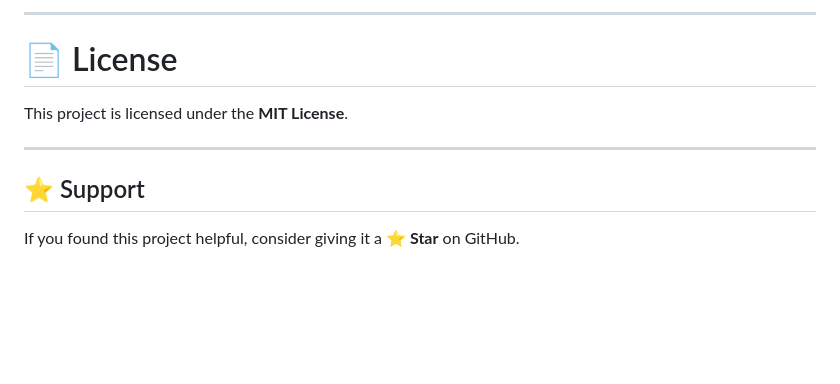
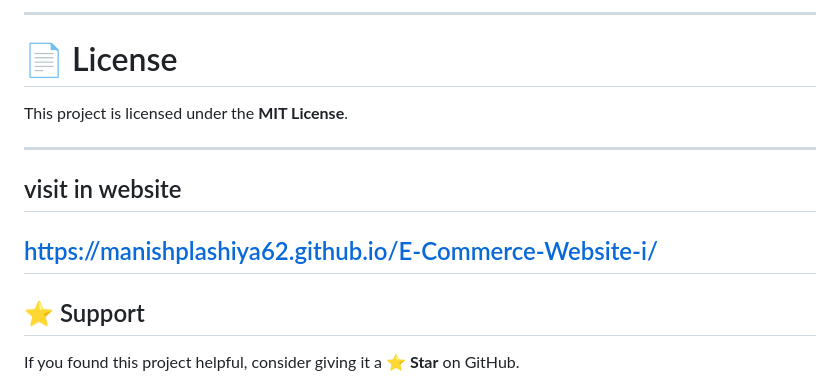
Before and after one commit to manishplashiya62/E-Commerce-Website-i, a Markdown page: readme.md, the part around the change. GitHub-like rendering; blank space fills up the shorter version.

```diff
--- a/readme.md
+++ b/readme.md
@@ -419,6 +419,9 @@ This project is licensed under the **MIT License**.
 
 ---
 
+## visit in website
+https://manishplashiya62.github.io/E-Commerce-Website-i/
+---
 ## ⭐ Support
 
 If you found this project helpful, consider giving it a **⭐ Star** on GitHub.
```
